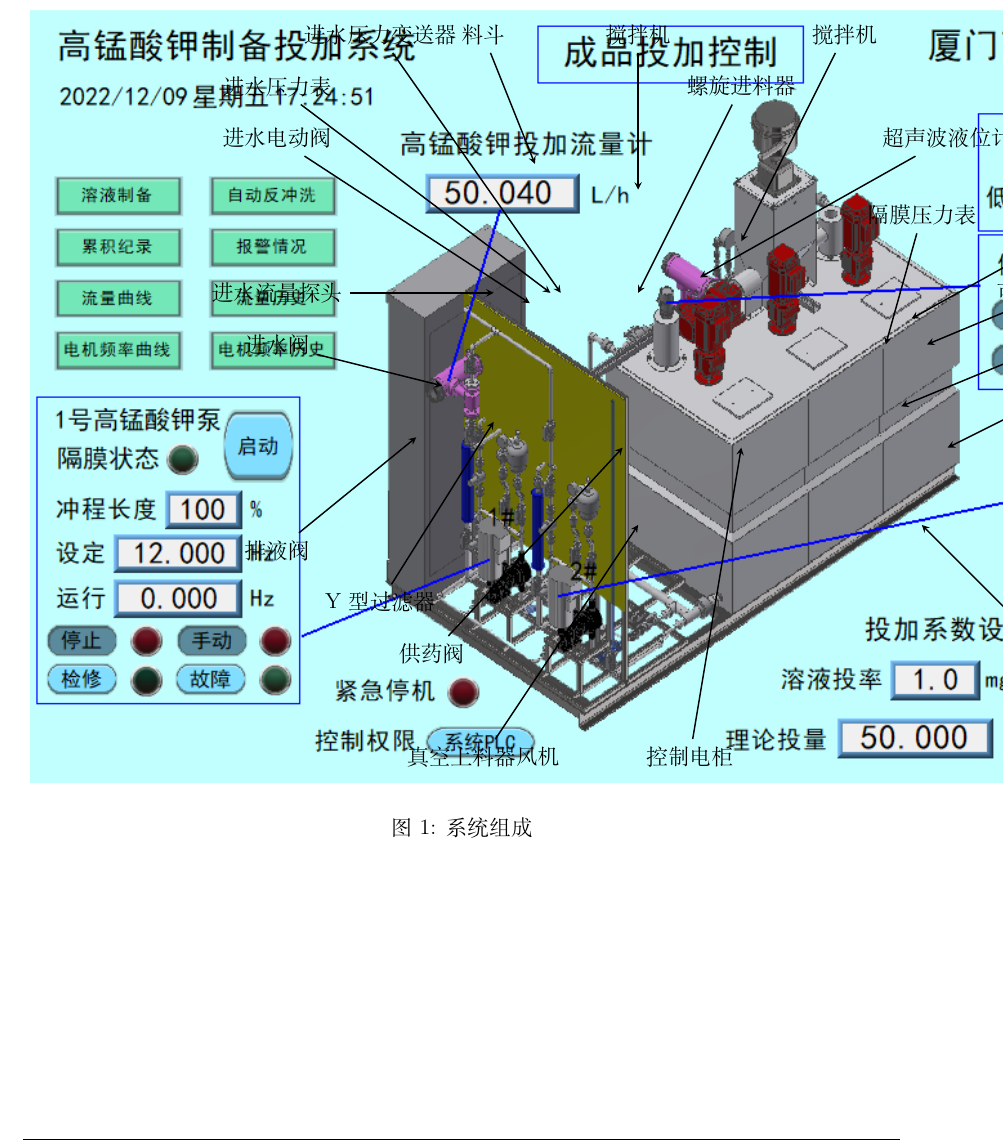
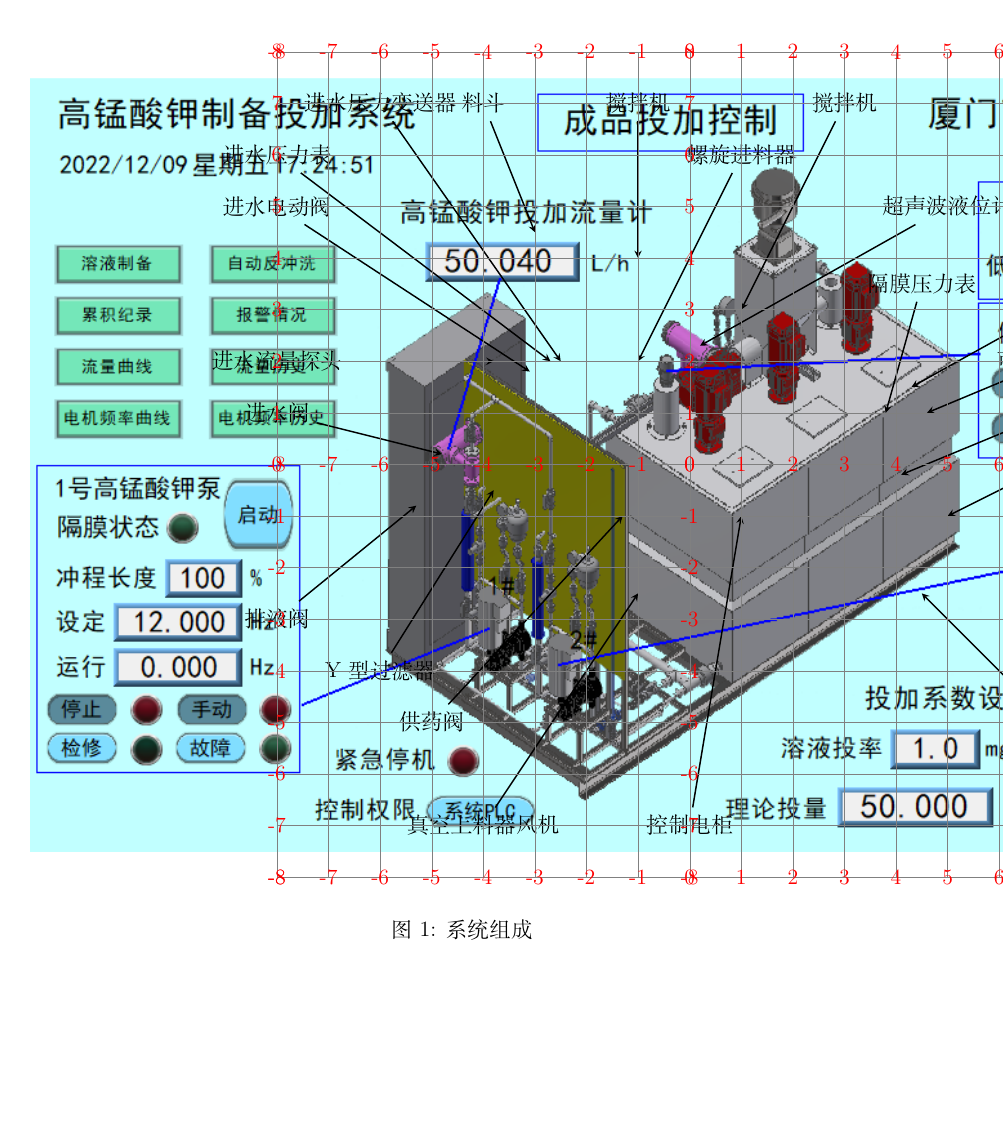
Before and after one commit to War3sccs/Automatic_Polymer_Preparation_Plant_instruction, a LaTeX document (20221212-厦门飞华-宁夏清水河-西郊水厂-高锰酸钾制备投加装置使用说明.tex): part of page 4 of 29, cut at the place of the change. Compiled offline with XeLaTeX.

Commit message:
导入辅助线模块

```diff
--- a/20221212-厦门飞华-宁夏清水河-西郊水厂-高锰酸钾制备投加装置使用说明.tex
+++ b/20221212-厦门飞华-宁夏清水河-西郊水厂-高锰酸钾制备投加装置使用说明.tex
@@ -149,6 +146,12 @@ bottom=2.5cm,bindingoffset=0.5cm]{geometry}
             \draw [arrow] (20) -- (-3,4.5);
             \node at (-6,7) (21) [text_box] {进水压力变送器};
             \draw [arrow] (21) -- (-2.5,2);
+
+			% 辅助线
+            \def \xLimit {8};
+            \def \yLimit {8};
+            \input{auxiliary_line}
+
          \end{tikzpicture}
          \caption{系统组成}
       \end{figure}
```
Also changed, not shown: 20221212-厦门飞华-宁夏清水河-西郊水厂-高锰酸钾制备投加装置使用说明.tex (3 more changed lines).
